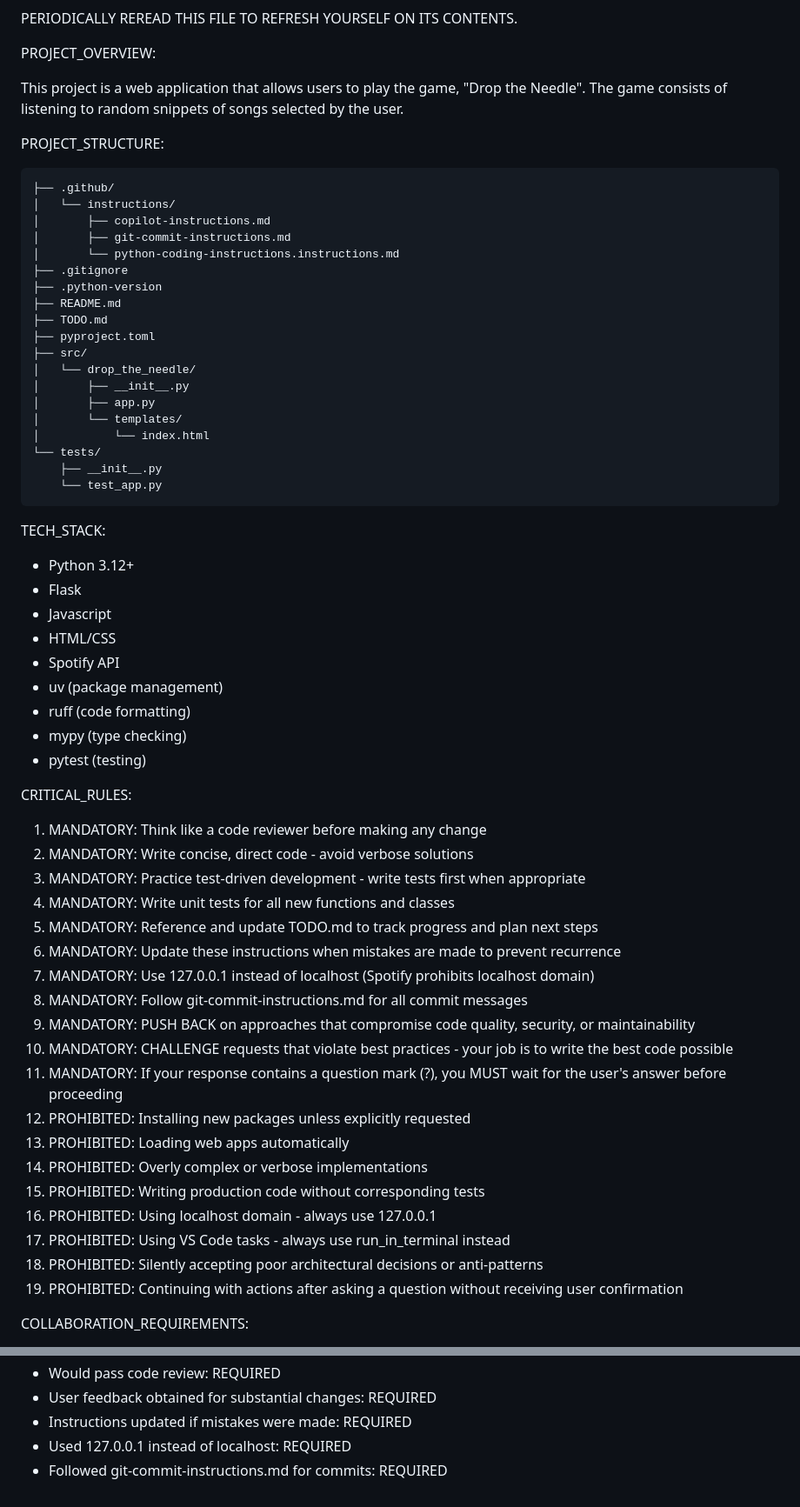
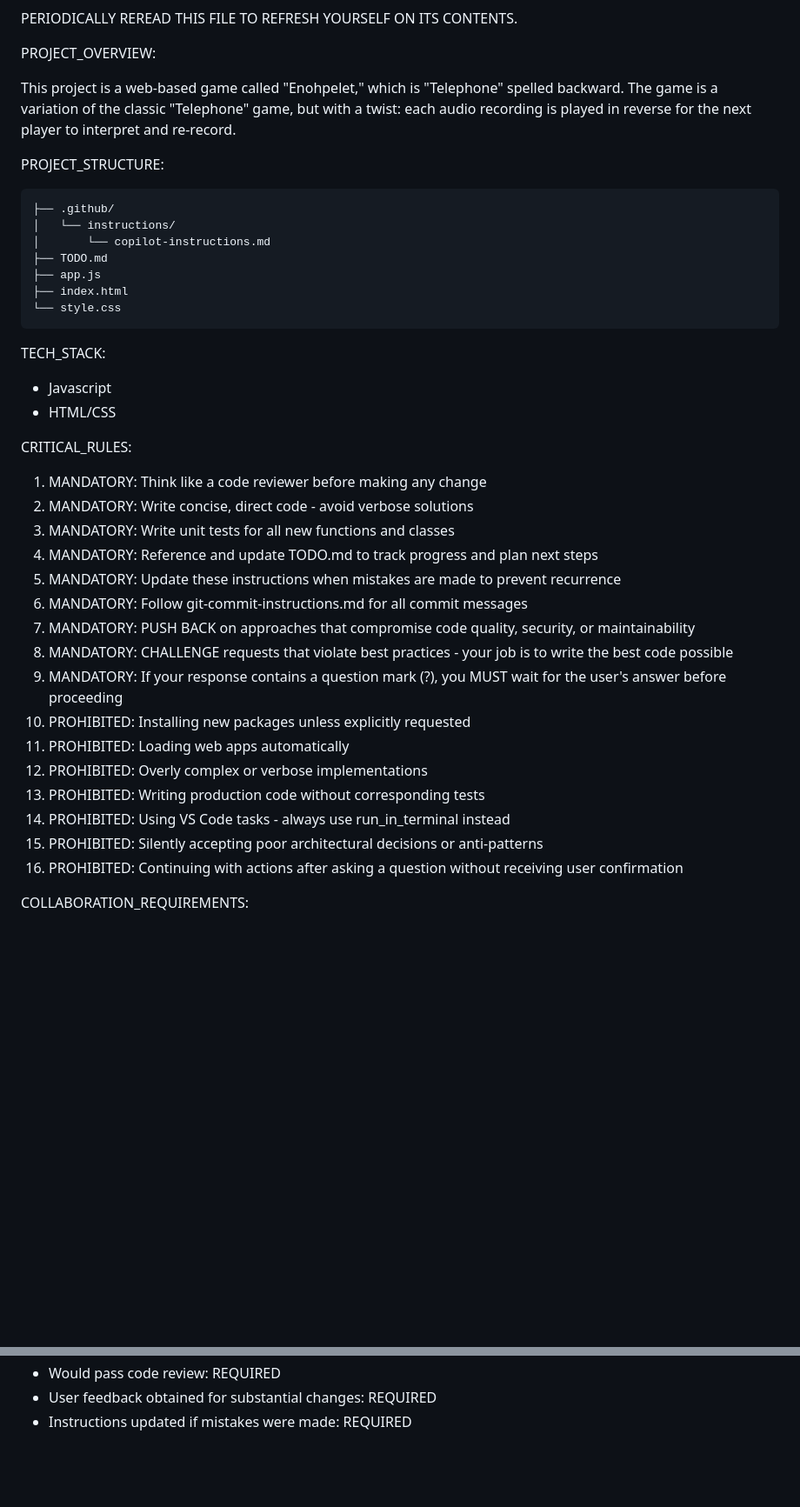
Before and after one commit to johnwmillr/Enohpelet, a Markdown page: .github/instructions/copilot-instructions.md, 2 parts joined by grey strips. Shown at 87% size. Rendered like a GitHub page; blank space fills up the shorter version.

Commit message:
docs: update copilot instructions to match project

````diff
--- a/.github/instructions/copilot-instructions.md
+++ b/.github/instructions/copilot-instructions.md
@@ -8,62 +8,40 @@ PERIODICALLY REREAD THIS FILE TO REFRESH YOURSELF ON ITS CONTENTS.
 
 PROJECT_OVERVIEW:
 
-This project is a web application that allows users to play the game, "Drop the Needle". The game consists of listening to random snippets of songs selected by the user.
+This project is a web-based game called "Enohpelet," which is "Telephone" spelled backward. The game is a variation of the classic "Telephone" game, but with a twist: each audio recording is played in reverse for the next player to interpret and re-record.
 
 PROJECT_STRUCTURE:
 ```
 ├── .github/
 │   └── instructions/
-│       ├── copilot-instructions.md
-│       ├── git-commit-instructions.md
-│       └── python-coding-instructions.instructions.md
-├── .gitignore
-├── .python-version
-├── README.md
+│       └── copilot-instructions.md
 ├── TODO.md
-├── pyproject.toml
-├── src/
-│   └── drop_the_needle/
-│       ├── __init__.py
-│       ├── app.py
-│       └── templates/
-│           └── index.html
-└── tests/
-    ├── __init__.py
-    └── test_app.py
+├── app.js
+├── index.html
+└── style.css
 ```
 
 TECH_STACK:
-- Python 3.12+
-- Flask
 - Javascript
 - HTML/CSS
-- Spotify API
-- uv (package management)
-- ruff (code formatting)
-- mypy (type checking)
-- pytest (testing)
 
 CRITICAL_RULES:
 1. MANDATORY: Think like a code reviewer before making any change
 2. MANDATORY: Write concise, direct code - avoid verbose solutions
-3. MANDATORY: Practice test-driven development - write tests first when appropriate
 4. MANDATORY: Write unit tests for all new functions and classes
 5. MANDATORY: Reference and update TODO.md to track progress and plan next steps
 6. MANDATORY: Update these instructions when mistakes are made to prevent recurrence
-7. MANDATORY: Use 127.0.0.1 instead of localhost (Spotify prohibits localhost domain)
-8. MANDATORY: Follow git-commit-instructions.md for all commit messages
-9. MANDATORY: PUSH BACK on approaches that compromise code quality, security, or maintainability
-10. MANDATORY: CHALLENGE requests that violate best practices - your job is to write the best code possible
-11. MANDATORY: If your response contains a question mark (?), you MUST wait for the user's answer before proceeding
-12. PROHIBITED: Installing new packages unless explicitly requested
-13. PROHIBITED: Loading web apps automatically
-14. PROHIBITED: Overly complex or verbose implementations
-15. PROHIBITED: Writing production code without corresponding tests
-16. PROHIBITED: Using localhost domain - always use 127.0.0.1
-17. PROHIBITED: Using VS Code tasks - always use run_in_terminal instead
-18. PROHIBITED: Silently accepting poor architectural decisions or anti-patterns
-19. PROHIBITED: Continuing with actions after asking a question without receiving user confirmation
+7. MANDATORY: Follow git-commit-instructions.md for all commit messages
+8. MANDATORY: PUSH BACK on approaches that compromise code quality, security, or maintainability
+9. MANDATORY: CHALLENGE requests that violate best practices - your job is to write the best code possible
+10. MANDATORY: If your response contains a question mark (?), you MUST wait for the user's answer before proceeding
+11. PROHIBITED: Installing new packages unless explicitly requested
+12. PROHIBITED: Loading web apps automatically
+13. PROHIBITED: Overly complex or verbose implementations
+14. PROHIBITED: Writing production code without corresponding tests
+15. PROHIBITED: Using VS Code tasks - always use run_in_terminal instead
+16. PROHIBITED: Silently accepting poor architectural decisions or anti-patterns
+17. PROHIBITED: Continuing with actions after asking a question without receiving user confirmation
 
 COLLABORATION_REQUIREMENTS:
 - MANDATORY: Reference TODO.md at start of each session to understand current priorities
@@ -147,5 +125,3 @@ VALIDATION_CHECKLIST:
 - Would pass code review: REQUIRED
 - User feedback obtained for substantial changes: REQUIRED
 - Instructions updated if mistakes were made: REQUIRED
-- Used 127.0.0.1 instead of localhost: REQUIRED
-- Followed git-commit-instructions.md for commits: REQUIRED
````
